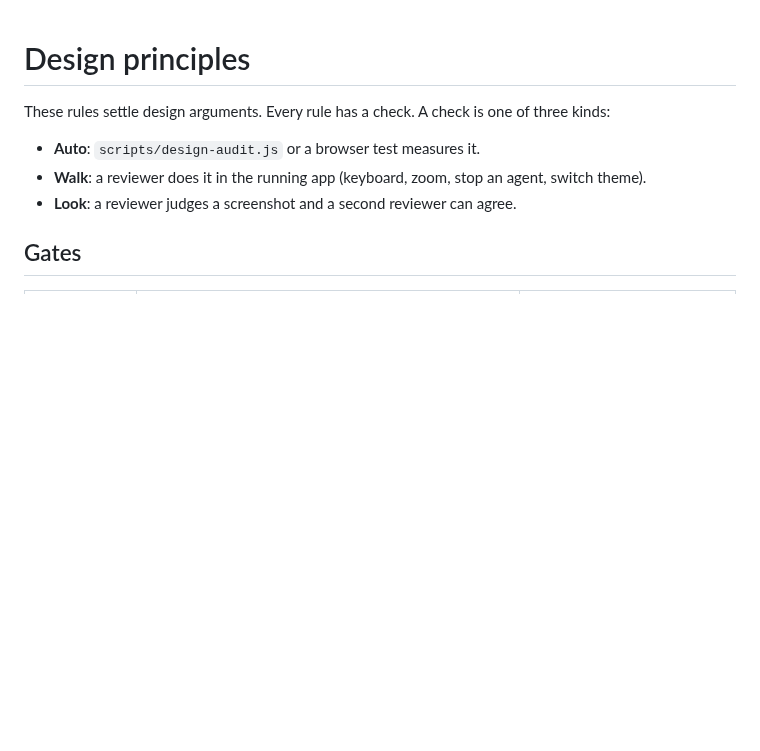
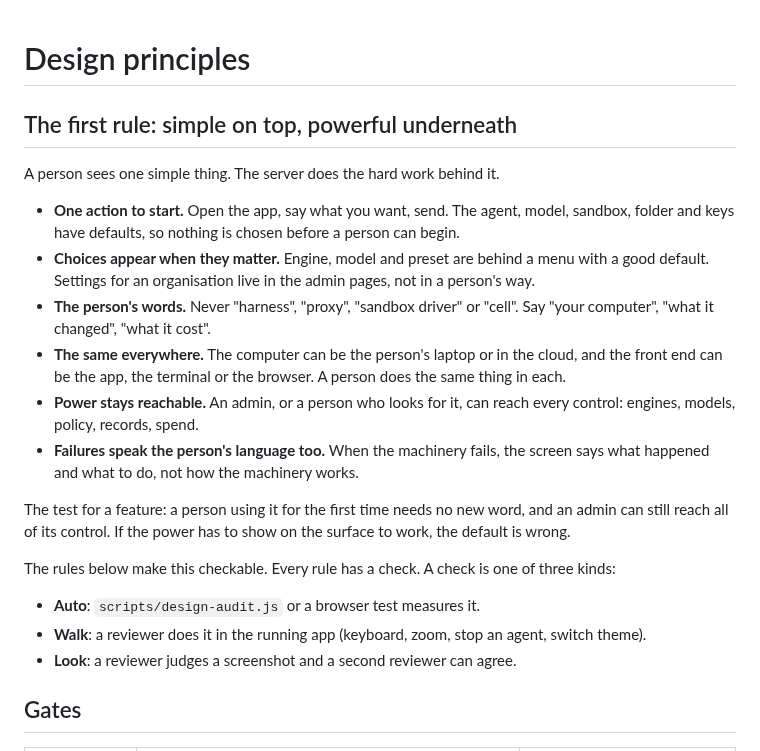
Before and after one commit to getlatentic/gusto, a Markdown page: docs/DESIGN_PRINCIPLES.md, the part around the change. Drawn GitHub-style; blank space fills up the shorter version.

Commit message:
docs(design): simple on top, powerful underneath, as the first rule
The person sees one action and plain words; engines, models, sandboxes
and policy have defaults and stay reachable for those who look. The
test: a first-time person learns no new word, and an admin still
reaches every control.

```diff
--- a/docs/DESIGN_PRINCIPLES.md
+++ b/docs/DESIGN_PRINCIPLES.md
@@ -1,6 +1,19 @@
 # Design principles
 
-These rules settle design arguments. Every rule has a check. A check is one of three kinds:
+## The first rule: simple on top, powerful underneath
+
+A person sees one simple thing. The server does the hard work behind it.
+
+- **One action to start.** Open the app, say what you want, send. The agent, model, sandbox, folder and keys have defaults, so nothing is chosen before a person can begin.
+- **Choices appear when they matter.** Engine, model and preset are behind a menu with a good default. Settings for an organisation live in the admin pages, not in a person's way.
+- **The person's words.** Never "harness", "proxy", "sandbox driver" or "cell". Say "your computer", "what it changed", "what it cost".
+- **The same everywhere.** The computer can be the person's laptop or in the cloud, and the front end can be the app, the terminal or the browser. A person does the same thing in each.
+- **Power stays reachable.** An admin, or a person who looks for it, can reach every control: engines, models, policy, records, spend.
+- **Failures speak the person's language too.** When the machinery fails, the screen says what happened and what to do, not how the machinery works.
+
+The test for a feature: a person using it for the first time needs no new word, and an admin can still reach all of its control. If the power has to show on the surface to work, the default is wrong.
+
+The rules below make this checkable. Every rule has a check. A check is one of three kinds:
 
 - **Auto**: `scripts/design-audit.js` or a browser test measures it.
 - **Walk**: a reviewer does it in the running app (keyboard, zoom, stop an agent, switch theme).
```
